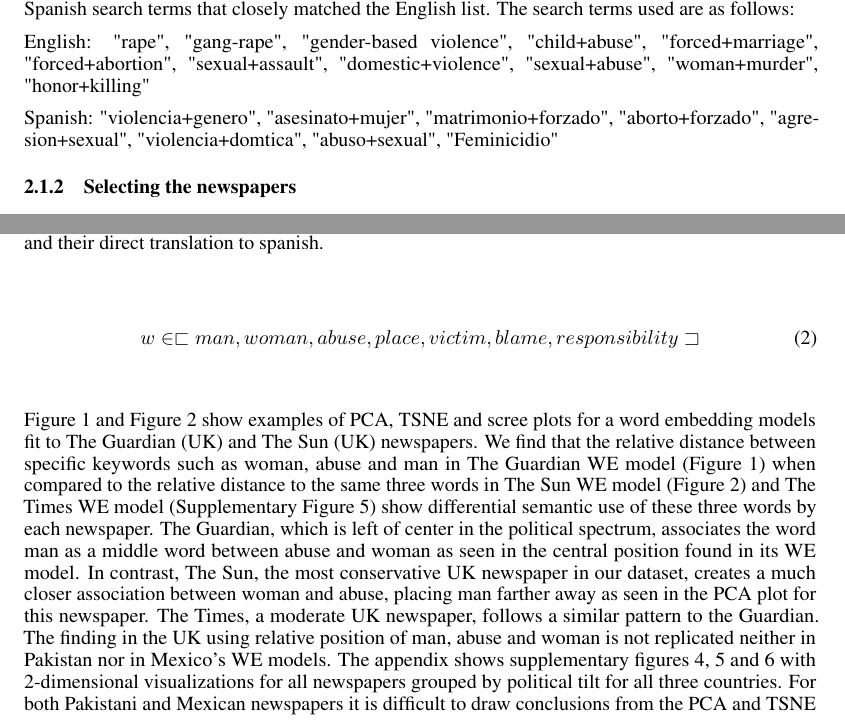
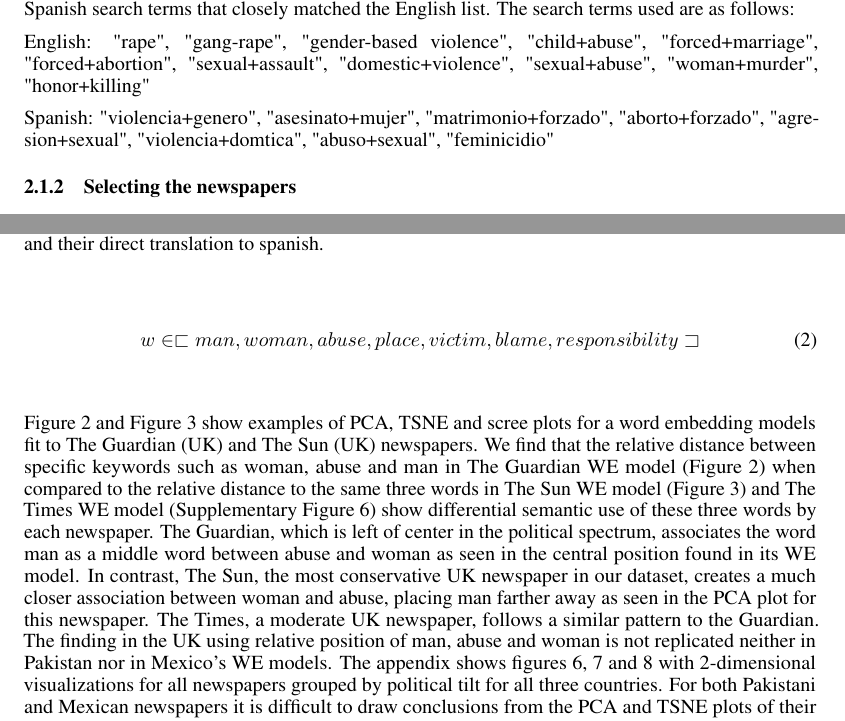
Before and after one commit to RobertoBarrosoLuque/GenderProject, a LaTeX paper (paper_folder/Final_paper.tex): two parts of pages 4 and 9 of 20, joined at a grey line, cut so that both start at the same text. Compiled offline with pdfLaTeX.

Commit message:
Updating paper just missing abstract and conclusion

```diff
--- a/paper_folder/Final_paper.tex
+++ b/paper_folder/Final_paper.tex
@@ -45,7 +45,7 @@
 % authors names on the first line, and the last on the second line, try using
 % \AND instead of \And before the third author name.
 
-\title{Understanding gender violence depiction in online news media}
+\title{Analyzing Gender Violence Depiction in Online News Media through Word Embeddings}
 
 \author{Caitlin Loftus \\
 	\texttt{cloftus@uchicago.edu}  \\
@@ -119,9 +119,9 @@ To generate our list of keyword search terms, we initially based our list on som
 
 This process gave us a list of 10 relevant keywords in English, and Roberto then compiled a list of Spanish search terms that closely matched the English list. The search terms used are as follows:
 
-English: "rape", "gang-rape", "gender-based violence", "child+abuse", "forced+marriage", "forced+abortion", "sexual+assault", "domestic+violence", "sexual+abuse", "woman+murder", "honor+killing"
+English: {"rape", "gang-rape", "gender-based violence", "child+abuse", "forced+marriage", "forced+abortion", "sexual+assault", "domestic+violence", "sexual+abuse", "woman+murder", "honor+killing"}
 
-Spanish: "violencia+genero", "asesinato+mujer", "matrimonio+forzado", "aborto+forzado", "agresion+sexual", "violencia+domtica", "abuso+sexual", "Feminicidio"
+Spanish: {"violencia+genero", "asesinato+mujer", "matrimonio+forzado", "aborto+forzado", "agresion+sexual", "violencia+domtica", "abuso+sexual", "feminicidio"}
                 }
 \subsubsection{Selecting the newspapers}{
 In selecting the newspapers to scrape article data from, we wanted to get a roughly even number of articles from each of the three countries, and we also wanted to select newspapers from across the ideological spectrum in each country. We identified three popular newspapers from each of the countries to gather data on. The newspapers chosen, their political ideological tilt, and the number of articles scraped from them can be viewed in Table 1 below.
@@ -321,7 +321,7 @@ As described in our methodology section, we visualized the relationship between
 	w \in \sqsubset  {man, woman, abuse, place, victim, blame, responsibility} \sqsupset
 \end{equation}
 
-Figure 1 and Figure 2 show examples of PCA, TSNE and scree plots for a word embedding models fit to The Guardian (UK) and The Sun (UK) newspapers. We find that the relative distance between specific keywords such as woman, abuse and man in The Guardian WE model (Figure 1) when compared to the relative distance to the same three words in The Sun WE model (Figure 2) and The Times WE model (Supplementary Figure 5) show differential semantic use of these three words by each newspaper. The Guardian, which is left of center in the political spectrum, associates the word man as a middle word between abuse and woman as seen in the central position found in its WE model. In contrast, The Sun, the most conservative  UK newspaper in our dataset, creates a much closer association between woman and abuse, placing man farther away as seen in the PCA plot for this newspaper. The Times, a moderate UK newspaper, follows a similar pattern to the Guardian. The finding in the UK using relative position of man, abuse and woman is not replicated neither in Pakistan nor in Mexico’s WE models. The appendix shows supplementary figures 4, 5 and 6 with 2-dimensional visualizations for all newspapers grouped by political tilt for all three countries. For both Pakistani and Mexican newspapers it is difficult to draw conclusions from the PCA and TSNE plots of their respective embeddings. Yet by using sentiment analysis and semantic algebra interesting patterns start to arise.
+Figure 2 and Figure 3 show examples of PCA, TSNE and scree plots for a word embedding models fit to The Guardian (UK) and The Sun (UK) newspapers. We find that the relative distance between specific keywords such as woman, abuse and man in The Guardian WE model (Figure 2) when compared to the relative distance to the same three words in The Sun WE model (Figure 3) and The Times WE model (Supplementary Figure 6) show differential semantic use of these three words by each newspaper. The Guardian, which is left of center in the political spectrum, associates the word man as a middle word between abuse and woman as seen in the central position found in its WE model. In contrast, The Sun, the most conservative  UK newspaper in our dataset, creates a much closer association between woman and abuse, placing man farther away as seen in the PCA plot for this newspaper. The Times, a moderate UK newspaper, follows a similar pattern to the Guardian. The finding in the UK using relative position of man, abuse and woman is not replicated neither in Pakistan nor in Mexico’s WE models. The appendix shows figures 6, 7 and 8 with 2-dimensional visualizations for all newspapers grouped by political tilt for all three countries. For both Pakistani and Mexican newspapers it is difficult to draw conclusions from the PCA and TSNE plots of their respective embeddings. Yet by using sentiment analysis and semantic algebra interesting patterns start to arise.
 
 \begin{figure}[H]
 	\center{\includegraphics[width=\textwidth]
```
Also changed, not shown: paper_folder/Final_paper.tex (2 more changed lines), 6 other files.
